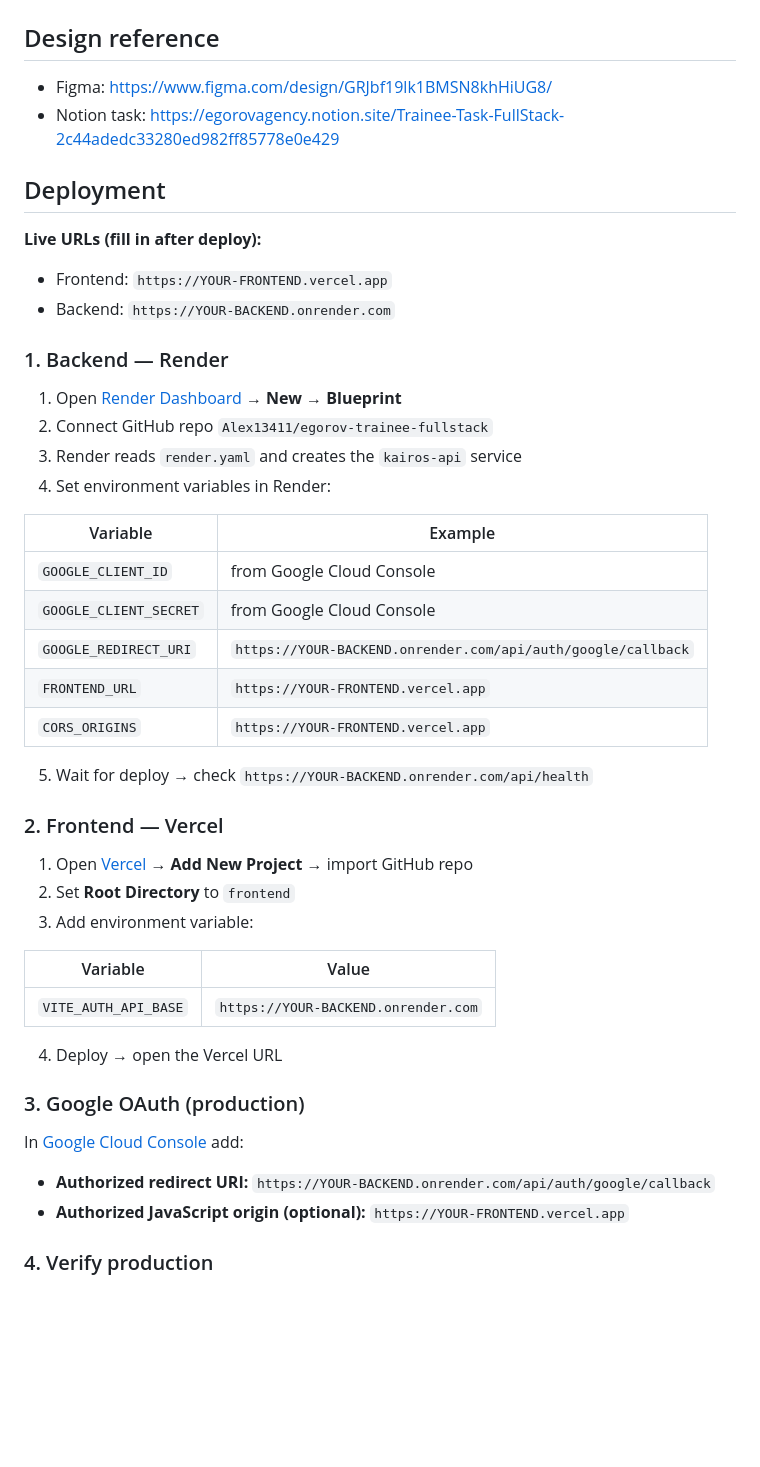
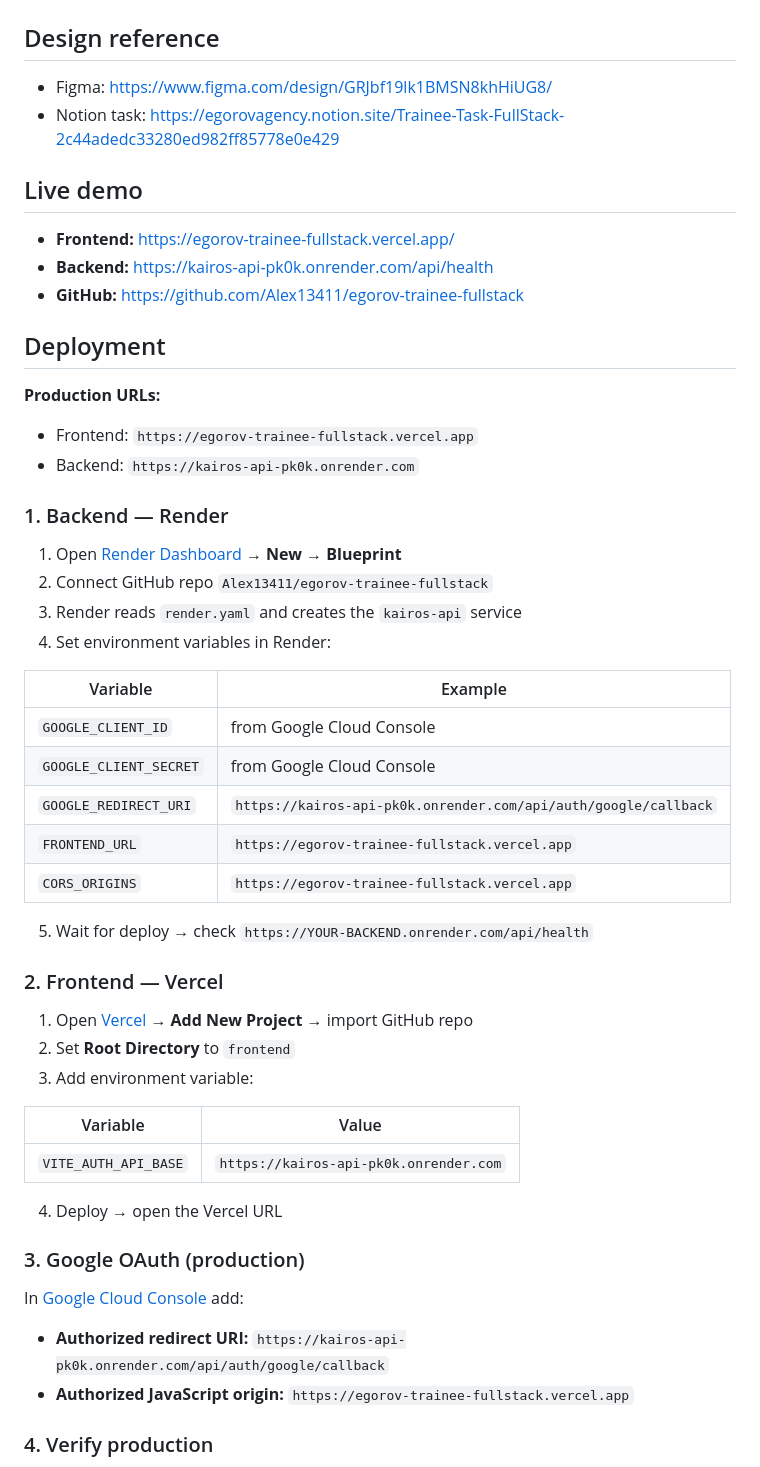
Before and after one commit to Alex13411/egorov-trainee-fullstack, a Markdown page: README.md, the part around the change. Rendered like a GitHub page; blank space fills up the shorter version.

Commit message:
Document production deployment URLs in README.
Add live Vercel and Render links after successful production OAuth verification.

```diff
--- a/README.md
+++ b/README.md
@@ -93,12 +93,18 @@ uvicorn app.main:app --reload --port 8000
 - Figma: https://www.figma.com/design/GRJbf19lk1BMSN8khHiUG8/
 - Notion task: https://egorovagency.notion.site/Trainee-Task-FullStack-2c44adedc33280ed982ff85778e0e429
 
+## Live demo
+
+- **Frontend:** https://egorov-trainee-fullstack.vercel.app/
+- **Backend:** https://kairos-api-pk0k.onrender.com/api/health
+- **GitHub:** https://github.com/Alex13411/egorov-trainee-fullstack
+
 ## Deployment
 
-**Live URLs (fill in after deploy):**
+**Production URLs:**
 
-- Frontend: `https://YOUR-FRONTEND.vercel.app`
-- Backend: `https://YOUR-BACKEND.onrender.com`
+- Frontend: `https://egorov-trainee-fullstack.vercel.app`
+- Backend: `https://kairos-api-pk0k.onrender.com`
 
 ### 1. Backend — Render
 
@@ -111,9 +117,9 @@ uvicorn app.main:app --reload --port 8000
 |----------|---------|
 | `GOOGLE_CLIENT_ID` | from Google Cloud Console |
 | `GOOGLE_CLIENT_SECRET` | from Google Cloud Console |
-| `GOOGLE_REDIRECT_URI` | `https://YOUR-BACKEND.onrender.com/api/auth/google/callback` |
-| `FRONTEND_URL` | `https://YOUR-FRONTEND.vercel.app` |
-| `CORS_ORIGINS` | `https://YOUR-FRONTEND.vercel.app` |
+| `GOOGLE_REDIRECT_URI` | `https://kairos-api-pk0k.onrender.com/api/auth/google/callback` |
+| `FRONTEND_URL` | `https://egorov-trainee-fullstack.vercel.app` |
+| `CORS_ORIGINS` | `https://egorov-trainee-fullstack.vercel.app` |
 
 5. Wait for deploy → check `https://YOUR-BACKEND.onrender.com/api/health`
 
@@ -125,7 +131,7 @@ uvicorn app.main:app --reload --port 8000
 
 | Variable | Value |
 |----------|-------|
-| `VITE_AUTH_API_BASE` | `https://YOUR-BACKEND.onrender.com` |
+| `VITE_AUTH_API_BASE` | `https://kairos-api-pk0k.onrender.com` |
 
 4. Deploy → open the Vercel URL
 
@@ -133,8 +139,8 @@ uvicorn app.main:app --reload --port 8000
 
 In [Google Cloud Console](https://console.cloud.google.com/apis/credentials) add:
 
-- **Authorized redirect URI:** `https://YOUR-BACKEND.onrender.com/api/auth/google/callback`
-- **Authorized JavaScript origin (optional):** `https://YOUR-FRONTEND.vercel.app`
+- **Authorized redirect URI:** `https://kairos-api-pk0k.onrender.com/api/auth/google/callback`
+- **Authorized JavaScript origin:** `https://egorov-trainee-fullstack.vercel.app`
 
 ### 4. Verify production
 
```
